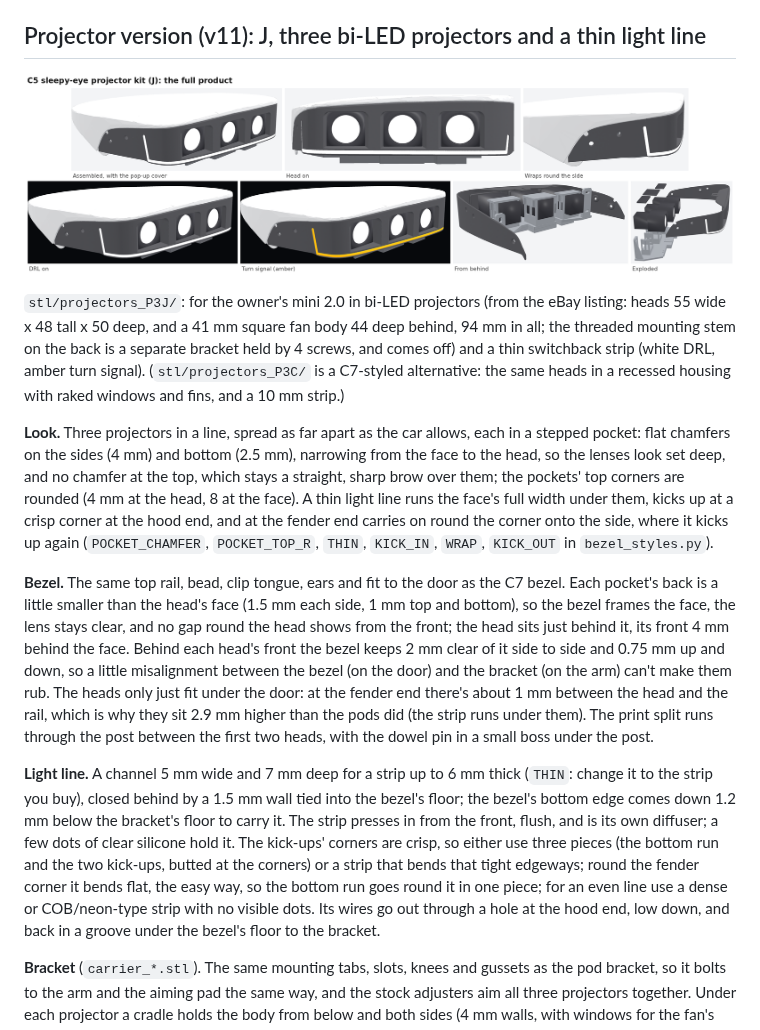
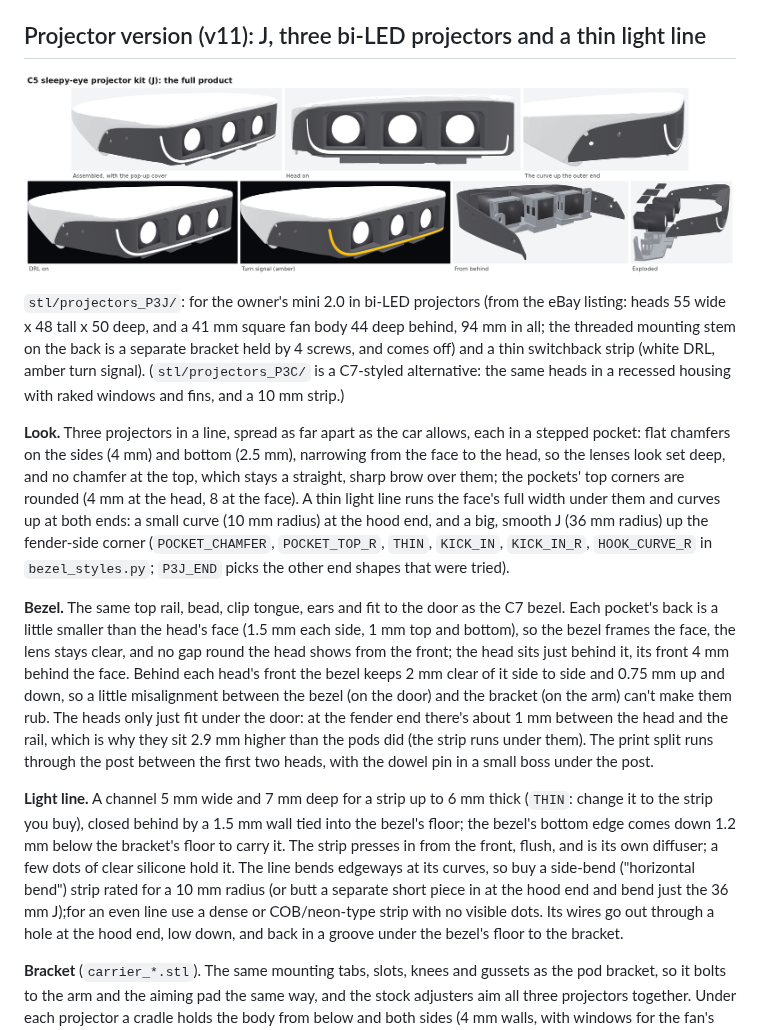
Before and after one commit to qman122/thesetupedit, a Markdown page: c5-shroud/README.md, the part around the change. Drawn GitHub-style; pictures changed too: c5-shroud/preview/bezel_p3j.png.

```diff
--- a/c5-shroud/README.md
+++ b/c5-shroud/README.md
@@ -74,9 +74,10 @@ alternative: the same heads in a recessed housing with raked windows and fins, a
 pocket: flat chamfers on the sides (4 mm) and bottom (2.5 mm), narrowing from the face to the
 head, so the lenses look set deep, and no chamfer at the top, which stays a straight, sharp brow
 over them; the pockets' top corners are rounded (4 mm at the head, 8 at the face). A thin light
-line runs the face's full width under them, kicks up at a crisp corner at the hood end, and at
-the fender end carries on round the corner onto the side, where it kicks up again
-(`POCKET_CHAMFER`, `POCKET_TOP_R`, `THIN`, `KICK_IN`, `WRAP`, `KICK_OUT` in `bezel_styles.py`).
+line runs the face's full width under them and curves up at both ends: a small curve (10 mm
+radius) at the hood end, and a big, smooth J (36 mm radius) up the fender-side corner
+(`POCKET_CHAMFER`, `POCKET_TOP_R`, `THIN`, `KICK_IN`, `KICK_IN_R`, `HOOK_CURVE_R` in
+`bezel_styles.py`; `P3J_END` picks the other end shapes that were tried).
 
 **Bezel.** The same top rail, bead, clip tongue, ears and fit to the door as the C7 bezel. Each
 pocket's back is a little smaller than the head's face (1.5 mm each side, 1 mm top and bottom),
@@ -92,10 +93,9 @@ the post.
 **Light line.** A channel 5 mm wide and 7 mm deep for a strip up to 6 mm thick (`THIN`: change it
 to the strip you buy), closed behind by a 1.5 mm wall tied into the bezel's floor; the bezel's
 bottom edge comes down 1.2 mm below the bracket's floor to carry it. The strip presses in from
-the front, flush, and is its own diffuser; a few dots of clear silicone hold it. The kick-ups'
-corners are crisp, so either use three pieces (the bottom run and the two kick-ups, butted at
-the corners) or a strip that bends that tight edgeways; round the fender corner it bends flat,
-the easy way, so the bottom run goes round it in one piece; for an even line use a dense or COB/neon-type strip
+the front, flush, and is its own diffuser; a few dots of clear silicone hold it. The line bends
+edgeways at its curves, so buy a side-bend ("horizontal bend") strip rated for a 10 mm radius
+(or butt a separate short piece in at the hood end and bend just the 36 mm J);for an even line use a dense or COB/neon-type strip
 with no visible dots. Its wires go out through a hole at the hood end, low down, and back in a
 groove under the bezel's floor to the bracket.
 
```
Also changed, not shown: 5 other files.
